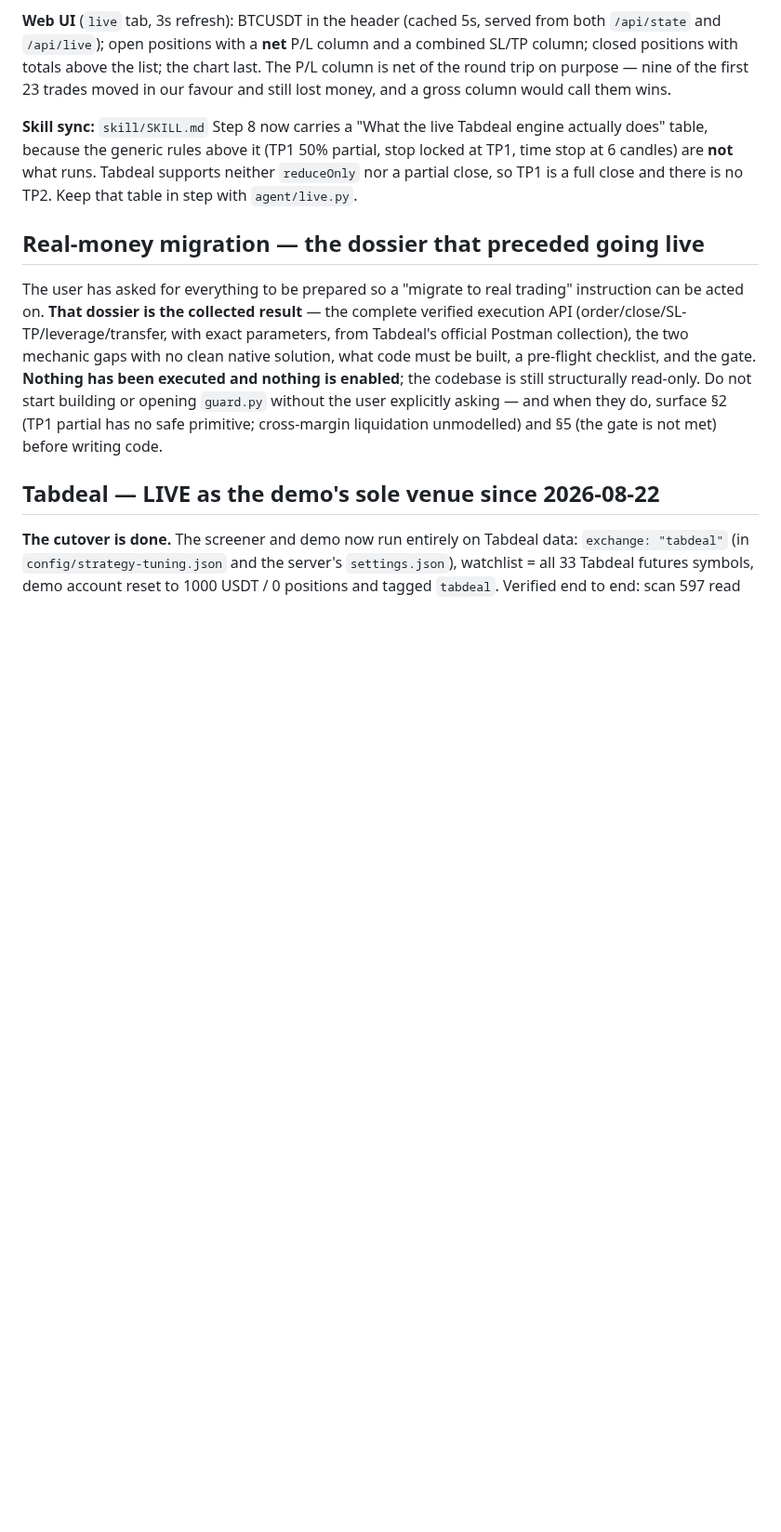
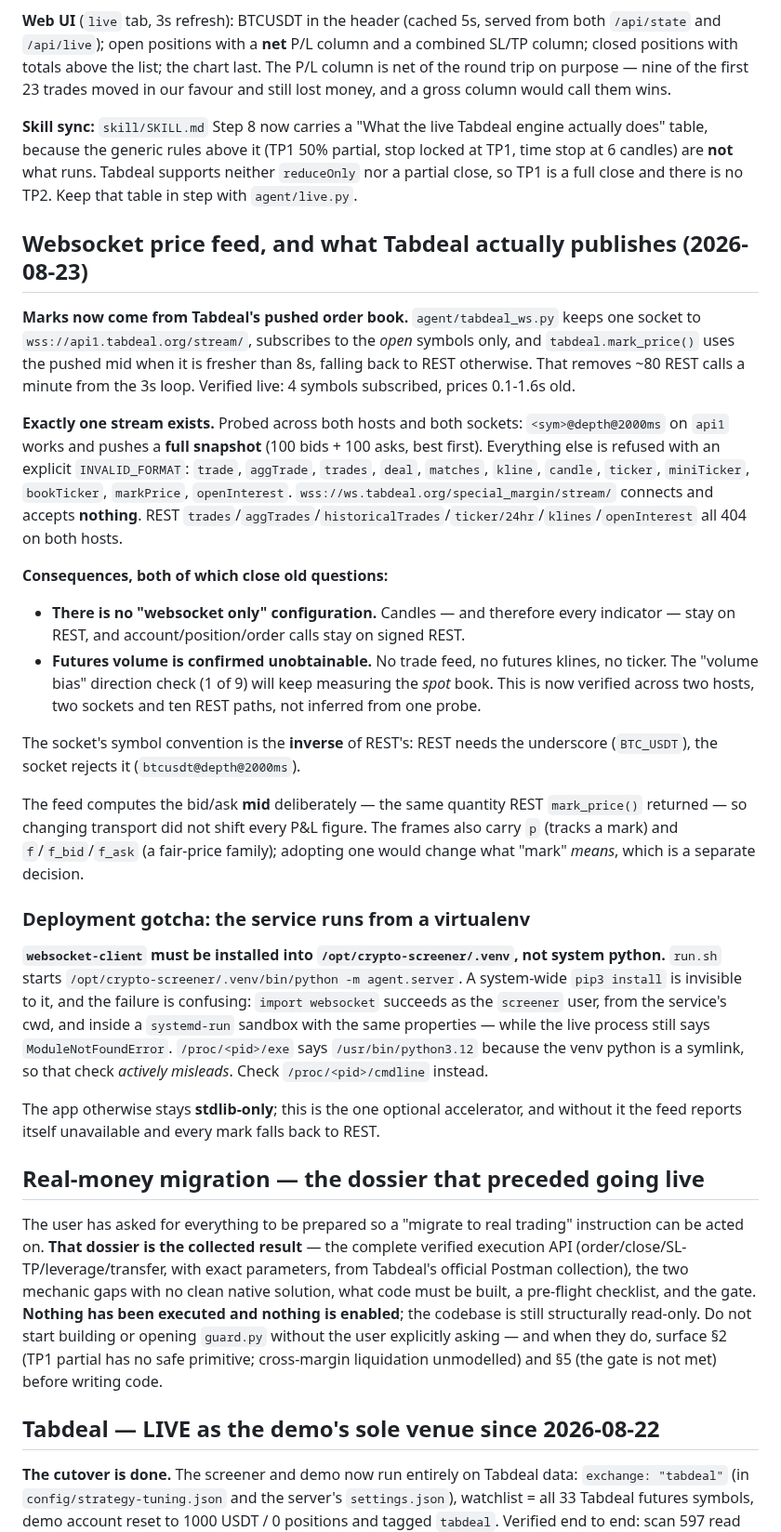
Before and after one commit to seiwaz/crypto-project, a Markdown page: CLAUDE.md, the part around the change. Shown at 93% size. Drawn GitHub-style; blank space fills up the shorter version.

Commit message:
Record the websocket feed, the stream inventory, and the venv gotcha
The service runs /opt/crypto-screener/.venv/bin/python, so a system-wide pip
install is invisible to it - and the failure misleads badly: the import succeeds
as the service user, from the service cwd, and in a systemd-run sandbox with the
same properties, while the live process still reports ModuleNotFoundError.
/proc/<pid>/exe says /usr/bin/python3.12 because the venv python is a symlink, so
the obvious check points away from the answer. cmdline is the one that tells the
truth.

Also records the full stream inventory, so the next person does not re-probe it:
one stream works, twelve are explicitly refused, the special_margin socket accepts
nothing, and futures volume is confirmed unobtainable across two hosts, two
sockets and ten REST paths.

Co-Authored-By: Claude Opus 5 <noreply@anthropic.com>
Claude-Session: https://claude.ai/code/session_012LBoF2dNPNwnGyAXvF55bg

```diff
--- a/CLAUDE.md
+++ b/CLAUDE.md
@@ -757,6 +757,53 @@ locked at TP1, time stop at 6 candles) are **not** what runs. Tabdeal supports
 neither `reduceOnly` nor a partial close, so TP1 is a full close and there is no
 TP2. Keep that table in step with `agent/live.py`.
 
+## Websocket price feed, and what Tabdeal actually publishes (2026-08-23)
+
+**Marks now come from Tabdeal's pushed order book.** `agent/tabdeal_ws.py` keeps one
+socket to `wss://api1.tabdeal.org/stream/`, subscribes to the *open* symbols only,
+and `tabdeal.mark_price()` uses the pushed mid when it is fresher than 8s, falling
+back to REST otherwise. That removes ~80 REST calls a minute from the 3s loop.
+Verified live: 4 symbols subscribed, prices 0.1-1.6s old.
+
+**Exactly one stream exists.** Probed across both hosts and both sockets:
+`<sym>@depth@2000ms` on `api1` works and pushes a **full snapshot** (100 bids + 100
+asks, best first). Everything else is refused with an explicit `INVALID_FORMAT`:
+`trade`, `aggTrade`, `trades`, `deal`, `matches`, `kline`, `candle`, `ticker`,
+`miniTicker`, `bookTicker`, `markPrice`, `openInterest`.
+`wss://ws.tabdeal.org/special_margin/stream/` connects and accepts **nothing**.
+REST `trades`/`aggTrades`/`historicalTrades`/`ticker/24hr`/`klines`/`openInterest`
+all 404 on both hosts.
+
+**Consequences, both of which close old questions:**
+- **There is no "websocket only" configuration.** Candles — and therefore every
+  indicator — stay on REST, and account/position/order calls stay on signed REST.
+- **Futures volume is confirmed unobtainable.** No trade feed, no futures klines, no
+  ticker. The "volume bias" direction check (1 of 9) will keep measuring the *spot*
+  book. This is now verified across two hosts, two sockets and ten REST paths, not
+  inferred from one probe.
+
+The socket's symbol convention is the **inverse** of REST's: REST needs the
+underscore (`BTC_USDT`), the socket rejects it (`btcusdt@depth@2000ms`).
+
+The feed computes the bid/ask **mid** deliberately — the same quantity REST
+`mark_price()` returned — so changing transport did not shift every P&L figure. The
+frames also carry `p` (tracks a mark) and `f`/`f_bid`/`f_ask` (a fair-price family);
+adopting one would change what "mark" *means*, which is a separate decision.
+
+### Deployment gotcha: the service runs from a virtualenv
+
+**`websocket-client` must be installed into `/opt/crypto-screener/.venv`, not system
+python.** `run.sh` starts `/opt/crypto-screener/.venv/bin/python -m agent.server`.
+A system-wide `pip3 install` is invisible to it, and the failure is confusing:
+`import websocket` succeeds as the `screener` user, from the service's cwd, and
+inside a `systemd-run` sandbox with the same properties — while the live process
+still says `ModuleNotFoundError`. `/proc/<pid>/exe` says `/usr/bin/python3.12`
+because the venv python is a symlink, so that check *actively misleads*. Check
+`/proc/<pid>/cmdline` instead.
+
+The app otherwise stays **stdlib-only**; this is the one optional accelerator, and
+without it the feed reports itself unavailable and every mark falls back to REST.
+
 ## Real-money migration — the dossier that preceded going live
 
 The user has asked for everything to be prepared so a "migrate to real trading"
```
